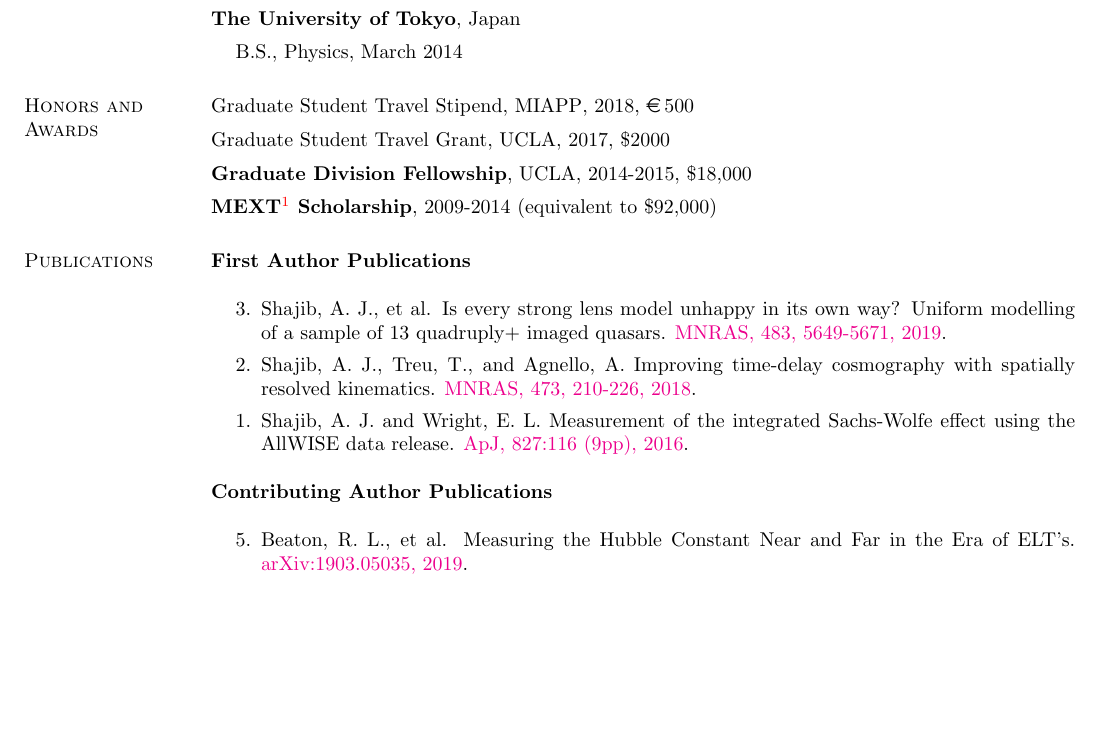
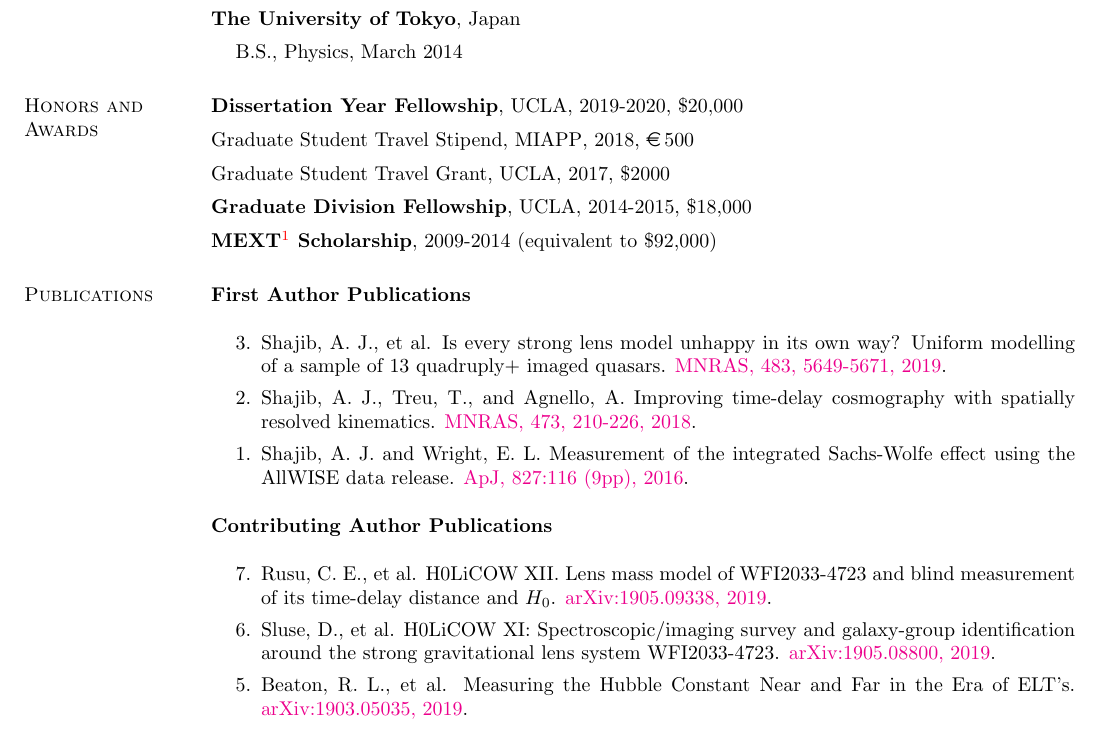
Before and after one commit to ajshajib/ajshajib.github.io, a LaTeX CV (cv/CV_ShajibAJ.tex): part of page 1 of 3, cut so that both start at the same text, the shorter picture padded with empty space. Compiled offline with pdfLaTeX.

Commit message:
Update CV

```diff
--- a/cv/CV_ShajibAJ.tex
+++ b/cv/CV_ShajibAJ.tex
@@ -83,6 +83,9 @@ Gravitational Lensing, Observational Cosmology
 
 
 \section{\sc Honors and Awards}
+\textbf{Dissertation Year Fellowship}, UCLA, 2019-2020, \$20,000
+
+\vspace*{-2.5mm}
 Graduate Student Travel Stipend, {MIAPP}, 2018, \EUR{500}
 
 \vspace*{-2.5mm}
@@ -106,6 +109,8 @@ Graduate Student Travel Grant, {UCLA}, 2017, \$2000
 
 \textbf{Contributing Author Publications} \\
 \begin{etaremune}
+	\item Rusu, C. E., et al. H0LiCOW XII. Lens mass model of WFI2033-4723 and blind measurement of its time-delay distance and $H_0$. \href{http://adsabs.harvard.edu/abs/2019arXiv190509338R}{arXiv:1905.09338, 2019}.
+	\item Sluse, D., et al. H0LiCOW XI: Spectroscopic/imaging survey and galaxy-group identification around the strong gravitational lens system WFI2033-4723. \href{http://adsabs.harvard.edu/abs/2019arXiv190508800S}{arXiv:1905.08800, 2019}.
 	\item Beaton, R. L., et al. Measuring the Hubble Constant Near and Far in the Era of ELT's. \href{https://arxiv.org/abs/1903.05035}{arXiv:1903.05035, 2019}.
 	\item Birrer, S., et al. H0LiCOW - IX. Cosmographic analysis of the doubly imaged quasar SDSS 1206+4332 and a new measurement of the Hubble constant. \href{https://doi.org/10.1093/mnras/stz200}{MNRAS, 484, 4726-4753, 2019}.
 	\item Chen, G. C.-F., et al. Constraining the microlensing effect on time delays with new time-delay prediction model in $H_0$ measurements. \href{https://doi.org/10.1093/mnras/sty2350}{MNRAS, 481, 1115-1125, 2018}.
```
Also changed, not shown: cv/CV_ShajibAJ.pdf, 3 other files.
